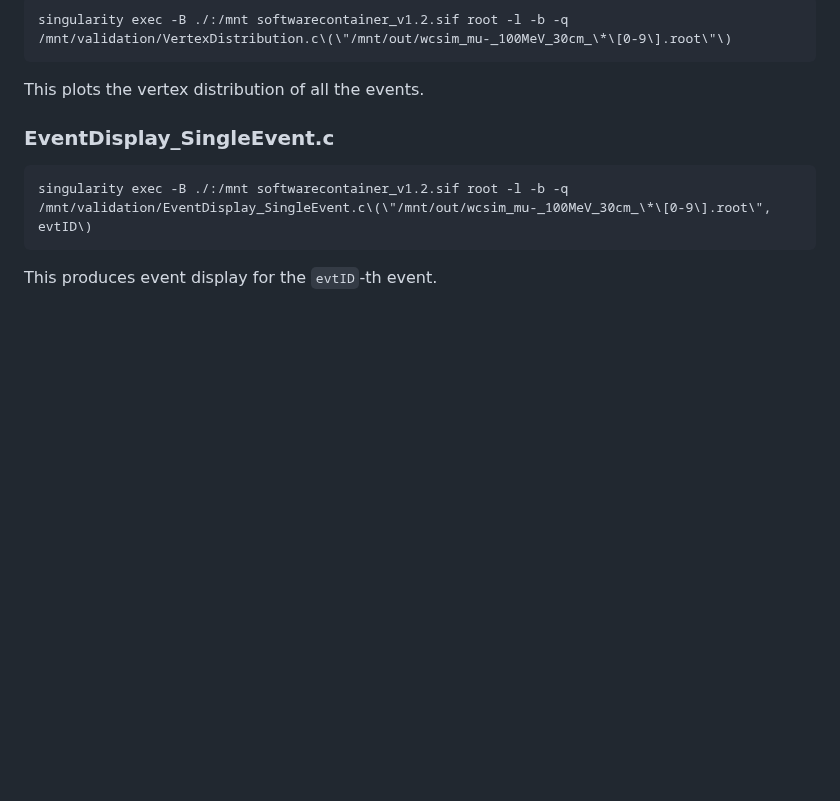
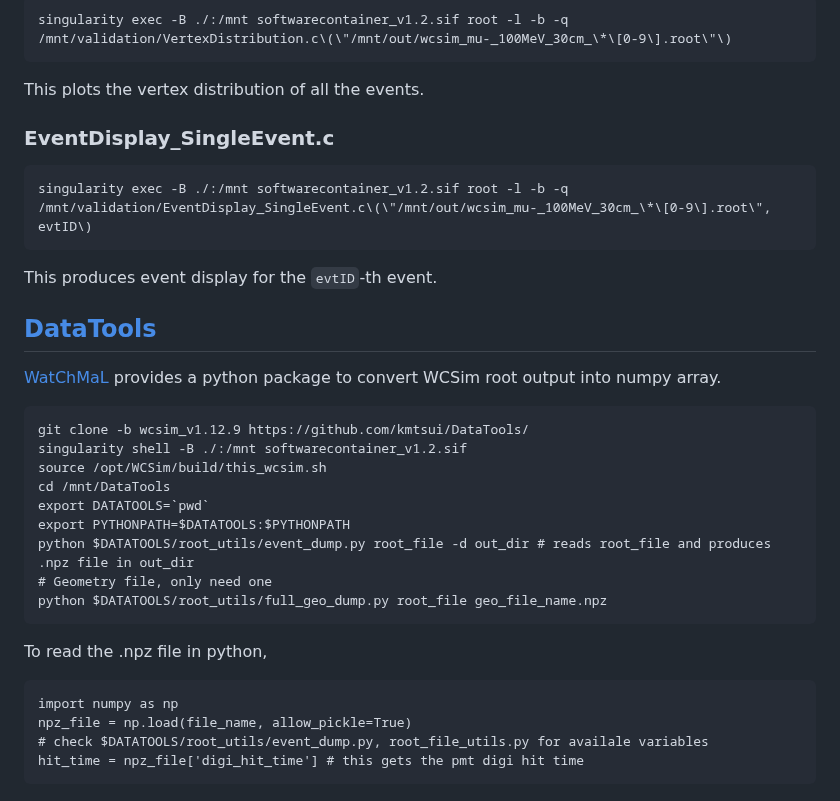
Before and after one commit to WCTE/MC_Production, a Markdown page: README.md, the part around the change. Rendered like a GitHub page; blank space fills up the shorter version.

Commit message:
Add instructions to use DataTools

````diff
--- a/README.md
+++ b/README.md
@@ -82,3 +82,24 @@ This plots the vertex distribution of all the events.
 singularity exec -B ./:/mnt softwarecontainer_v1.2.sif root -l -b -q /mnt/validation/EventDisplay_SingleEvent.c\(\"/mnt/out/wcsim_mu-_100MeV_30cm_\*\[0-9\].root\", evtID\)
 ```
 This produces event display for the `evtID`-th event.
+
+## [DataTools](https://github.com/WatChMaL/DataTools)
+[WatChMaL](https://github.com/WatChMaL) provides a python package to convert WCSim root output into numpy array.
+```
+git clone -b wcsim_v1.12.9 https://github.com/kmtsui/DataTools/
+singularity shell -B ./:/mnt softwarecontainer_v1.2.sif
+source /opt/WCSim/build/this_wcsim.sh
+cd /mnt/DataTools
+export DATATOOLS=`pwd`
+export PYTHONPATH=$DATATOOLS:$PYTHONPATH
+python $DATATOOLS/root_utils/event_dump.py root_file -d out_dir # reads root_file and produces .npz file in out_dir
+# Geometry file, only need one
+python $DATATOOLS/root_utils/full_geo_dump.py root_file geo_file_name.npz
+```
+To read the .npz file in python,
+```
+import numpy as np
+npz_file = np.load(file_name, allow_pickle=True)
+# check $DATATOOLS/root_utils/event_dump.py, root_file_utils.py for availale variables
+hit_time = npz_file['digi_hit_time'] # this gets the pmt digi hit time
+```
````
